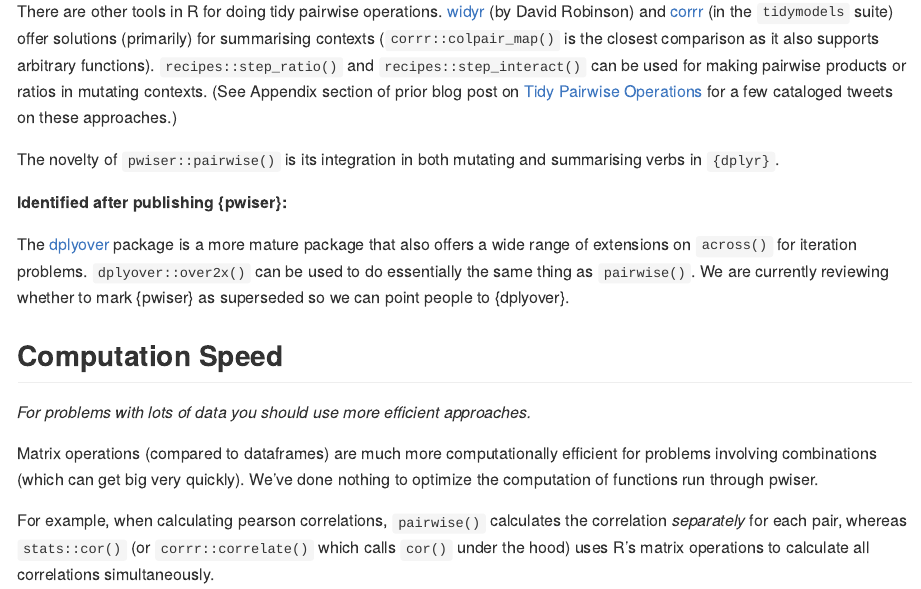
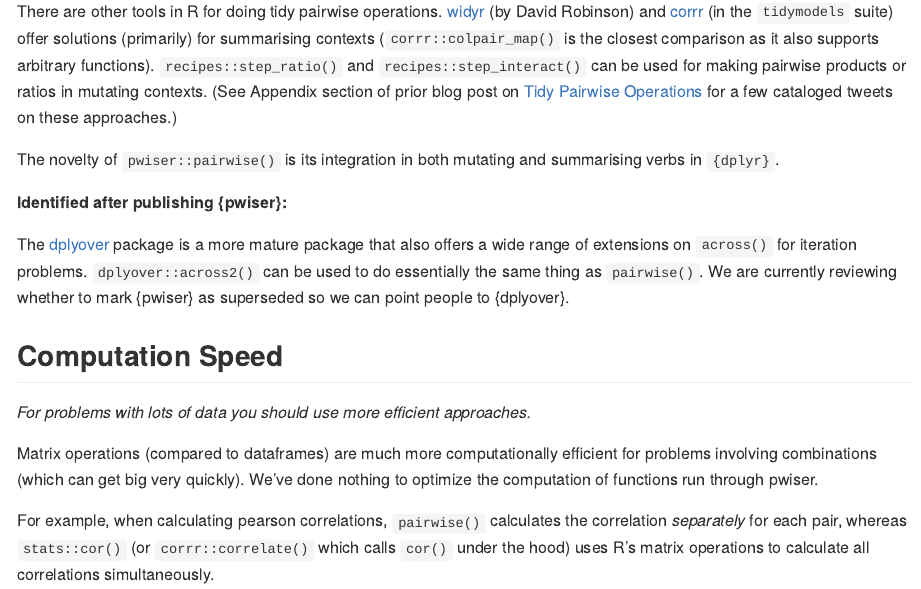
Before and after one commit to brshallo/pwiser, an R Markdown document (README.Rmd): the page in a window 1100 px wide, from 2200 px down. The pictures show the output file README.md that the author committed with the source, drawn offline in the style of GitHub; long lines of code are wrapped; badge pictures from the web are left out.

Commit message:
fix note referencing dplyover

```diff
--- a/README.Rmd
+++ b/README.Rmd
@@ -96,7 +96,7 @@ The novelty of `pwiser::pairwise()` is its integration in both mutating and summ
 
 **Identified after publishing {pwiser}:**
 
-The [dplyover](https://github.com/TimTeaFan/dplyover) package is a more mature package that also offers a wide range of extensions on `across()` for iteration problems. `dplyover::over2x()` can be used to do essentially the same thing as `pairwise()`. We are currently reviewing whether to mark {pwiser} as superseded so we can point people to {dplyover}.
+The [dplyover](https://github.com/TimTeaFan/dplyover) package is a more mature package that also offers a wide range of extensions on `across()` for iteration problems. `dplyover::across2()` can be used to do essentially the same thing as `pairwise()`. We are currently reviewing whether to mark {pwiser} as superseded so we can point people to {dplyover}.
 
 ## Computation Speed
 
```
Also changed, not shown: README.md, docs/pkgdown.yml, 1 other file.
